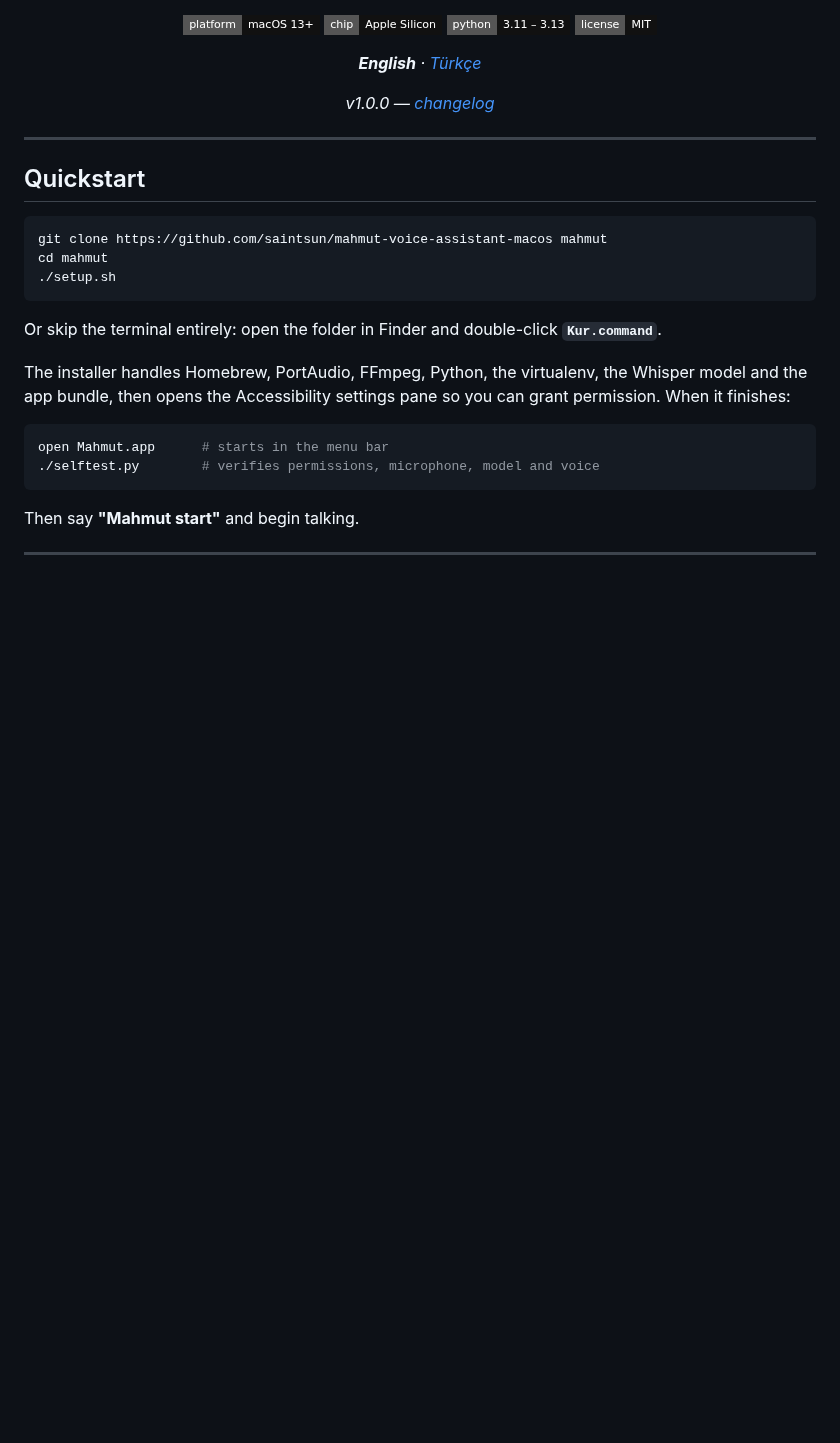
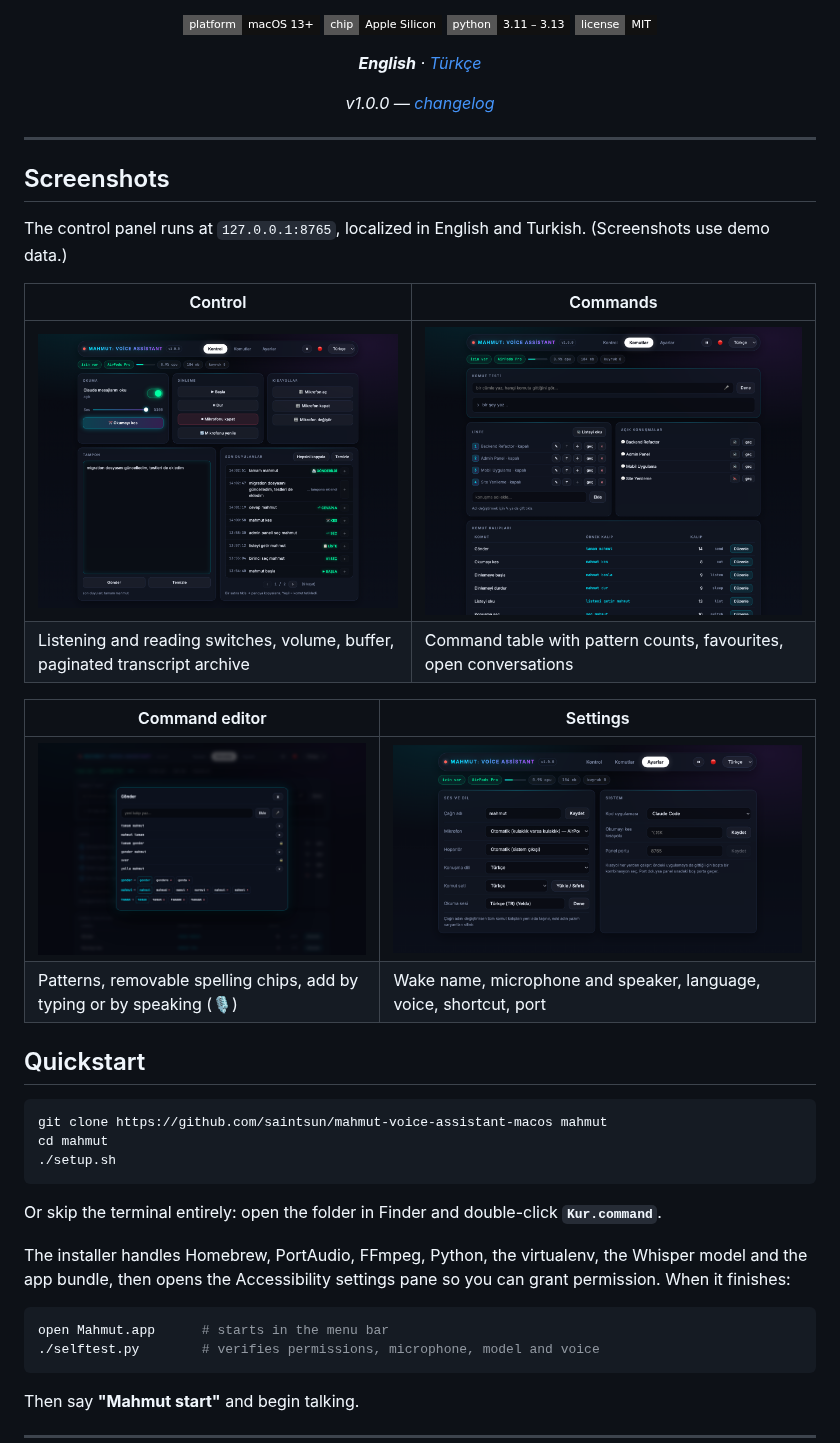
Before and after one commit to saintsun/mahmut-voice-assistant-macos, a Markdown page: README.md, the part around the change. GitHub-like rendering; pictures changed too: docs/screenshots/ayarlar.png (added), docs/screenshots/komutlar.png (added), docs/screenshots/kontrol.png (added); badges without logos; blank space fills up the shorter version.

```diff
--- a/README.md
+++ b/README.md
@@ -21,6 +21,21 @@ replies back aloud — code blocks excluded. Everything runs on-device.
 </div>
 
 ---
+
+## Screenshots
+
+The control panel runs at `127.0.0.1:8765`, localized in English and Turkish.
+(Screenshots use demo data.)
+
+| Control | Commands |
+|---|---|
+| ![Control panel](https://raw.githubusercontent.com/saintsun/mahmut-voice-assistant-macos/main/docs/screenshots/kontrol.png) | ![Command list](https://raw.githubusercontent.com/saintsun/mahmut-voice-assistant-macos/main/docs/screenshots/komutlar.png) |
+| Listening and reading switches, volume, buffer, paginated transcript archive | Command table with pattern counts, favourites, open conversations |
+
+| Command editor | Settings |
+|---|---|
+| ![Command editor](https://raw.githubusercontent.com/saintsun/mahmut-voice-assistant-macos/main/docs/screenshots/modal.png) | ![Settings](https://raw.githubusercontent.com/saintsun/mahmut-voice-assistant-macos/main/docs/screenshots/ayarlar.png) |
+| Patterns, removable spelling chips, add by typing or by speaking (🎙) | Wake name, microphone and speaker, language, voice, shortcut, port |
 
 ## Quickstart
 
```
Also changed, not shown: README.tr.md (+15 -0 lines), 7 other files.
